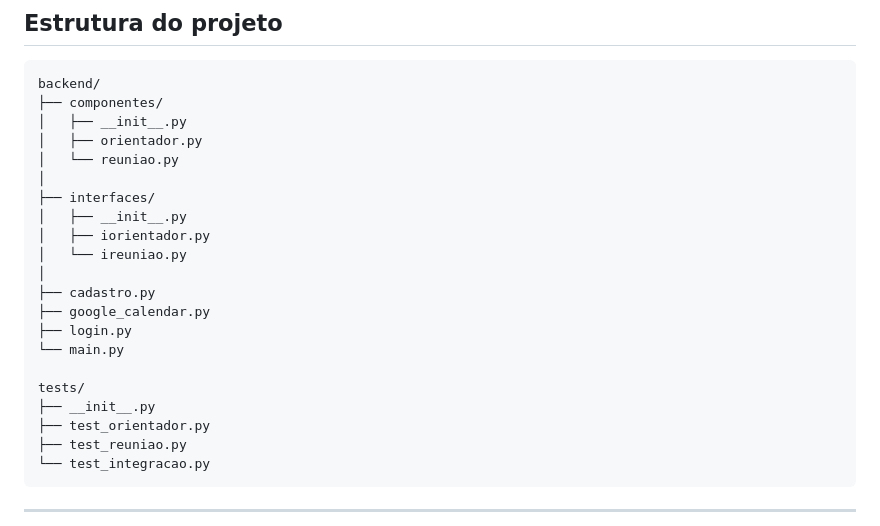
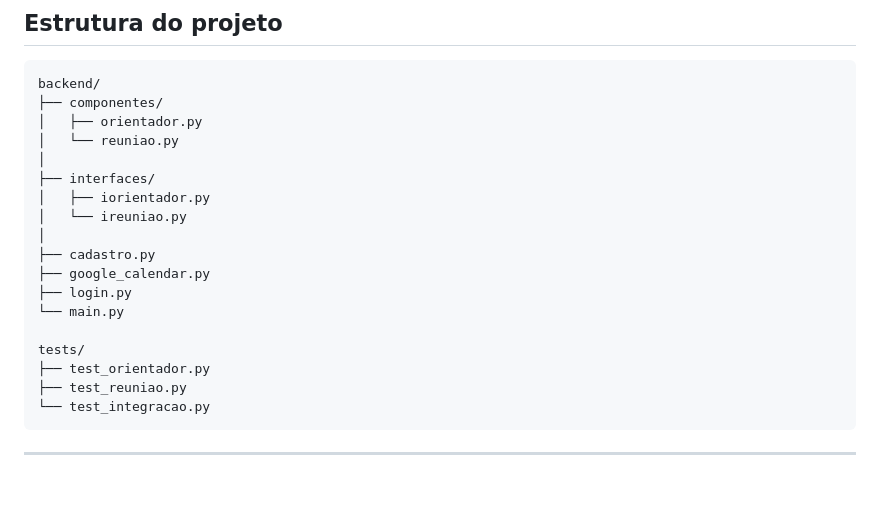
Before and after one commit to OrlandoOnabe/ArtemisBlanck, a Markdown page: README.md, the part around the change. Drawn GitHub-style; blank space fills up the shorter version.

````diff
--- a/README.md
+++ b/README.md
@@ -103,12 +103,10 @@ Após a escolha de um horário disponível, o evento é criado no Google Calenda
 ```text
 backend/
 ├── componentes/
-│   ├── __init__.py
 │   ├── orientador.py
 │   └── reuniao.py
 │
 ├── interfaces/
-│   ├── __init__.py
 │   ├── iorientador.py
 │   └── ireuniao.py
 │
@@ -118,7 +116,6 @@ backend/
 └── main.py
 
 tests/
-├── __init__.py
 ├── test_orientador.py
 ├── test_reuniao.py
 └── test_integracao.py
````
